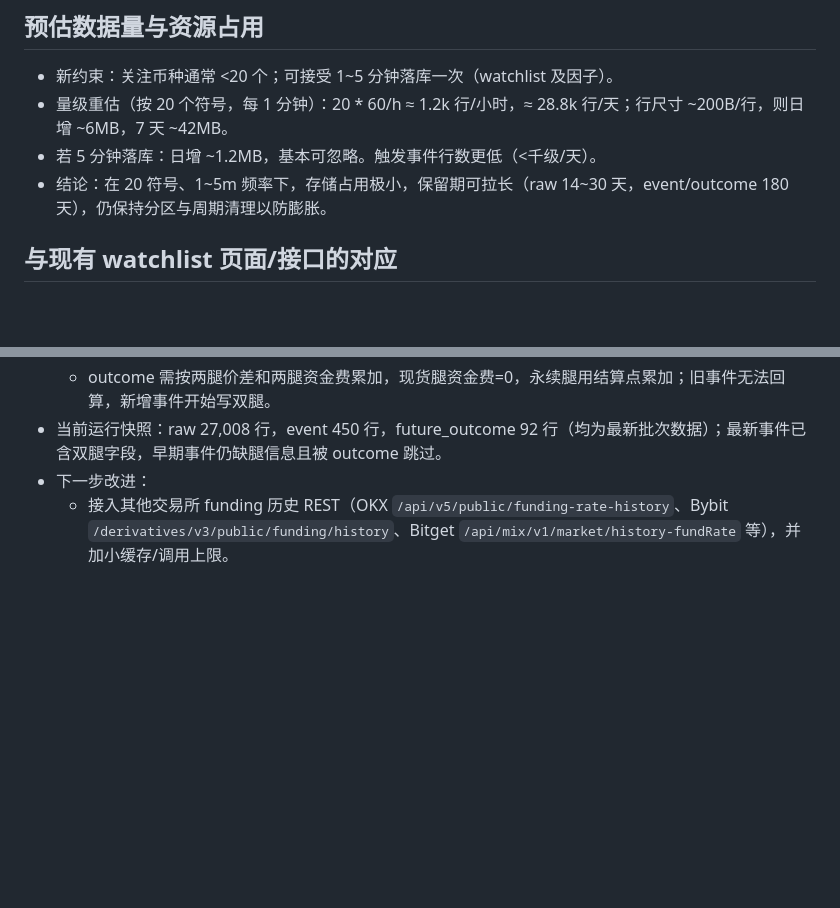
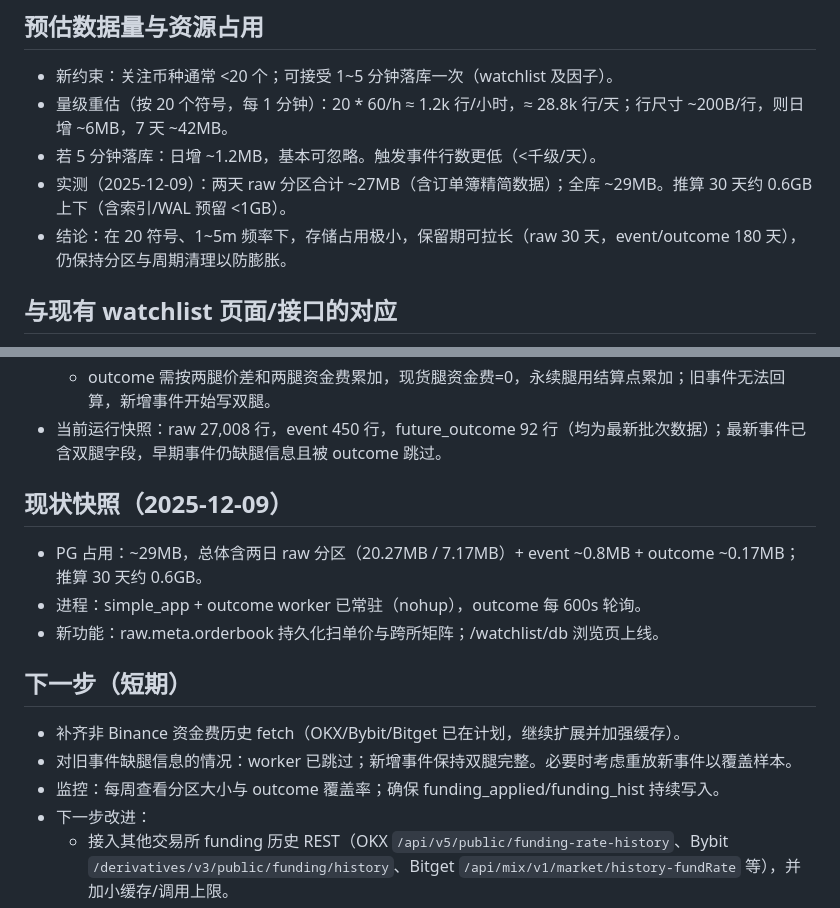
Before and after one commit to QuantumQuantFi/FR_Monitor, a Markdown page: watchlist_postgres_plan.md, 2 parts joined by grey strips. Drawn GitHub-style; blank space fills up the shorter version.

Commit message:
完善PG计划文档并更新存储预估

```diff
--- a/watchlist_postgres_plan.md
+++ b/watchlist_postgres_plan.md
@@ -9,7 +9,8 @@
 - 新约束：关注币种通常 <20 个；可接受 1~5 分钟落库一次（watchlist 及因子）。
 - 量级重估（按 20 个符号，每 1 分钟）：20 * 60/h ≈ 1.2k 行/小时，≈ 28.8k 行/天；行尺寸 ~200B/行，则日增 ~6MB，7 天 ~42MB。
 - 若 5 分钟落库：日增 ~1.2MB，基本可忽略。触发事件行数更低（<千级/天）。
-- 结论：在 20 符号、1~5m 频率下，存储占用极小，保留期可拉长（raw 14~30 天，event/outcome 180 天），仍保持分区与周期清理以防膨胀。
+- 实测（2025-12-09）：两天 raw 分区合计 ~27MB（含订单簿精简数据）；全库 ~29MB。推算 30 天约 0.6GB 上下（含索引/WAL 预留 <1GB）。
+- 结论：在 20 符号、1~5m 频率下，存储占用极小，保留期可拉长（raw 30 天，event/outcome 180 天），仍保持分区与周期清理以防膨胀。
 
 ## 与现有 watchlist 页面/接口的对应
 - 页面：`templates/watchlist.html`（列表+指标）与 `templates/watchlist_charts.html`（12h 时序）。
@@ -201,6 +202,16 @@
   - 需要在 raw/event 存两条腿：`leg_a_exchange/kind(spot|perp)/symbol/price/funding/next_funding_time`，`leg_b_*` 同理；Type A 也按 spot/perp 填，Type B/C 按跨所永续或现货-永续填。
   - outcome 需按两腿价差和两腿资金费累加，现货腿资金费=0，永续腿用结算点累加；旧事件无法回算，新增事件开始写双腿。
 - 当前运行快照：raw 27,008 行，event 450 行，future_outcome 92 行（均为最新批次数据）；最新事件已含双腿字段，早期事件仍缺腿信息且被 outcome 跳过。
+
+## 现状快照（2025-12-09）
+- PG 占用：~29MB，总体含两日 raw 分区（20.27MB / 7.17MB）+ event ~0.8MB + outcome ~0.17MB；推算 30 天约 0.6GB。
+- 进程：simple_app + outcome worker 已常驻（nohup），outcome 每 600s 轮询。
+- 新功能：raw.meta.orderbook 持久化扫单价与跨所矩阵；/watchlist/db 浏览页上线。
+
+## 下一步（短期）
+- 补齐非 Binance 资金费历史 fetch（OKX/Bybit/Bitget 已在计划，继续扩展并加强缓存）。
+- 对旧事件缺腿信息的情况：worker 已跳过；新增事件保持双腿完整。必要时考虑重放新事件以覆盖样本。
+- 监控：每周查看分区大小与 outcome 覆盖率；确保 funding_applied/funding_hist 持续写入。
 - 下一步改进：
   - 接入其他交易所 funding 历史 REST（OKX `/api/v5/public/funding-rate-history`、Bybit `/derivatives/v3/public/funding/history`、Bitget `/api/mix/v1/market/history-fundRate` 等），并加小缓存/调用上限。
   - 如果 REST 失败且本地无 next_funding_time，则标记 outcome 缺失（label.missing=true），避免推算。
```
